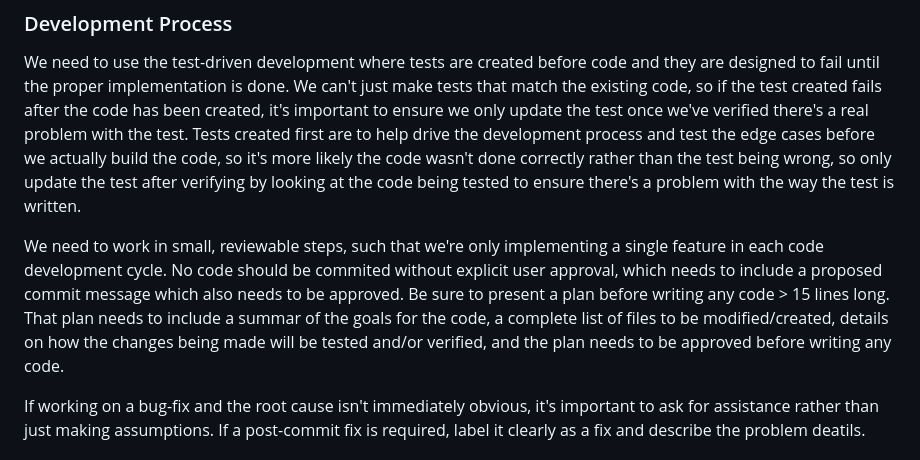
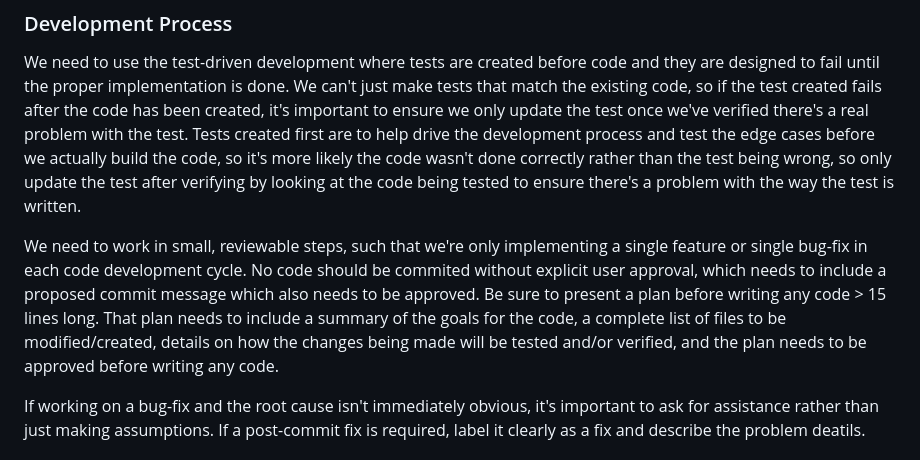
Before and after one commit to gorpong/PyChess, a Markdown page: AGENTS.md, the part around the change. GitHub-like rendering.

Commit message:
Update AGENTS.md to include stricter development processes

```diff
--- a/AGENTS.md
+++ b/AGENTS.md
@@ -92,13 +92,13 @@ the test being wrong, so only update the test after verifying by looking at the
 code being tested to ensure there's a problem with the way the test is written.
 
 We need to work in small, reviewable steps, such that we're only implementing a
-single feature in each code development cycle. No code should be commited without
-explicit user approval, which needs to include a proposed commit message which also
-needs to be approved. Be sure to present a plan before writing any code > 15
-lines long. That plan needs to include a summar of the goals for the code, a
-complete list of files to be modified/created, details on how the changes being
-made will be tested and/or verified, and the plan needs to be approved before
-writing any code.
+single feature or single bug-fix in each code development cycle. No code should
+be commited without explicit user approval, which needs to include a proposed
+commit message which also needs to be approved. Be sure to present a plan before
+writing any code > 15 lines long. That plan needs to include a summary of the
+goals for the code, a complete list of files to be modified/created, details on
+how the changes being made will be tested and/or verified, and the plan needs to
+be approved before writing any code.
 
 If working on a bug-fix and the root cause isn't immediately obvious, it's important
 to ask for assistance rather than just making assumptions. If a post-commit fix
```
